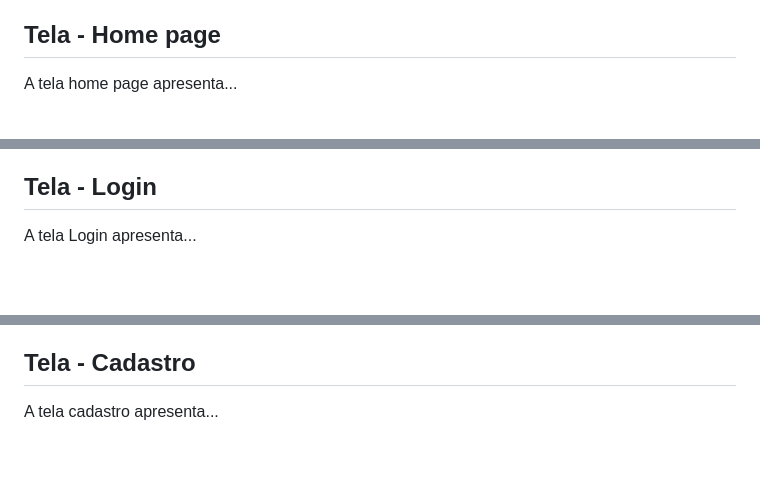
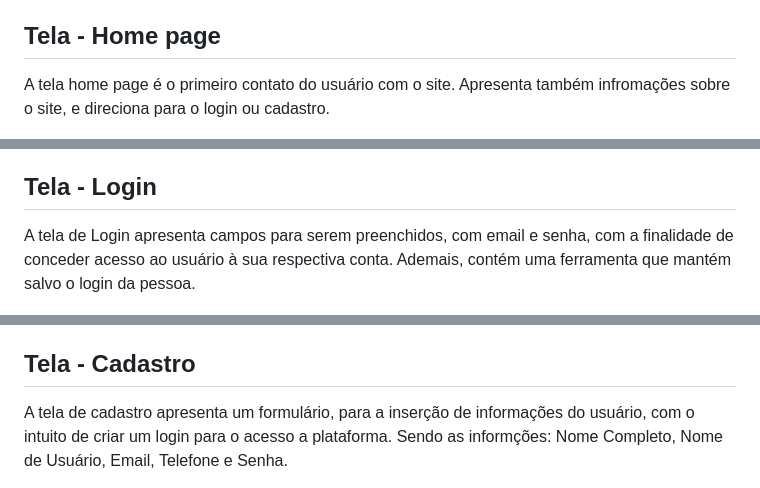
Before and after one commit to ICEI-PUC-Minas-PMV-ADS/pmv-ads-2024-1-e1-proj-web-t11-pmv-ads-2024-1-e1-proj-web-t11-vividly, a Markdown page: documentos/04-Projeto de Interface.md, 3 parts joined by grey strips. Rendered like a GitHub page; blank space fills up the shorter version.

Commit message:
Update projeto interface
Descrição das imagens das páginas.

```diff
--- a/documentos/04-Projeto de Interface.md
+++ b/documentos/04-Projeto de Interface.md
@@ -22,7 +22,7 @@ Protótipos de baixa fidelidade apresentam de forma simplificada o design da int
 
 ## Tela - Home page
 
-A tela home page apresenta...
+A tela home page é o primeiro contato do usuário com o site. Apresenta também infromações sobre o site, e direciona para o login ou cadastro.
 
 <!-- [Elabore as principais interfaces gráficas da aplicação de modo que os requisitos funcionais sejam contemplados nas telas propostas.]
 
@@ -42,7 +42,7 @@ A tela home page apresenta...
 
 ## Tela - Login
 
-A tela Login apresenta...
+A tela de Login apresenta campos para serem preenchidos, com email e senha, com a finalidade de conceder acesso ao usuário à sua respectiva conta. Ademais, contém uma ferramenta que mantém salvo o login da pessoa.
 <figure>
     <img src="img/login.png" height= "500px">
     <figcaption>Imagem 2 - Tela de login
@@ -51,7 +51,7 @@ A tela Login apresenta...
 
 ## Tela - Cadastro
 
-A tela cadastro apresenta...
+A tela de cadastro apresenta um formulário, para a inserção de informações do usuário, com o intuito de criar um login para o acesso a plataforma. Sendo as informções: Nome Completo, Nome de Usuário, Email, Telefone e Senha.
 
 <figure>
     <img src="img/cadastro.png" height= "500px">
```
Also changed, not shown: other parts of documentos/04-Projeto de Interface.md (+4 -4 lines).
